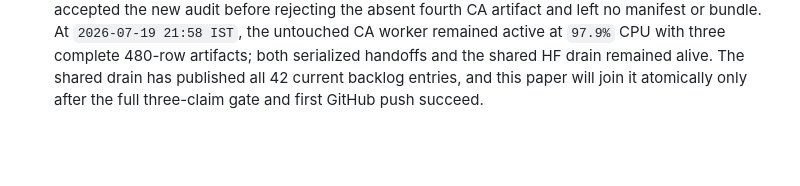
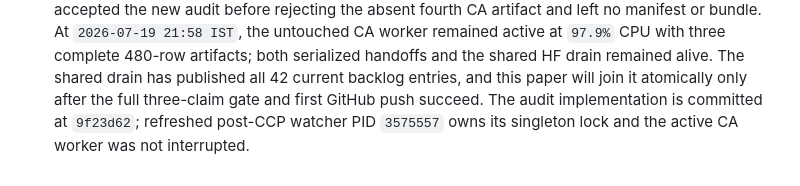
Before and after one commit to MachineLearning-Nerd/icml26-repro-jNv4sl4YZH, a Markdown page: STATUS.md, the part around the change. Drawn GitHub-style; blank space fills up the shorter version.

Commit message:
Record CA domain audit handoff

```diff
--- a/STATUS.md
+++ b/STATUS.md
@@ -484,4 +484,6 @@ fixed after three CA tasks but before the final CA task and all CCP outputs.
   CPU with three complete 480-row artifacts; both serialized handoffs and the
   shared HF drain remained alive. The shared drain has published all 42 current
   backlog entries, and this paper will join it atomically only after the full
-  three-claim gate and first GitHub push succeed.
+  three-claim gate and first GitHub push succeed. The audit implementation is
+  committed at `9f23d62`; refreshed post-CCP watcher PID `3575557` owns its
+  singleton lock and the active CA worker was not interrupted.
```
